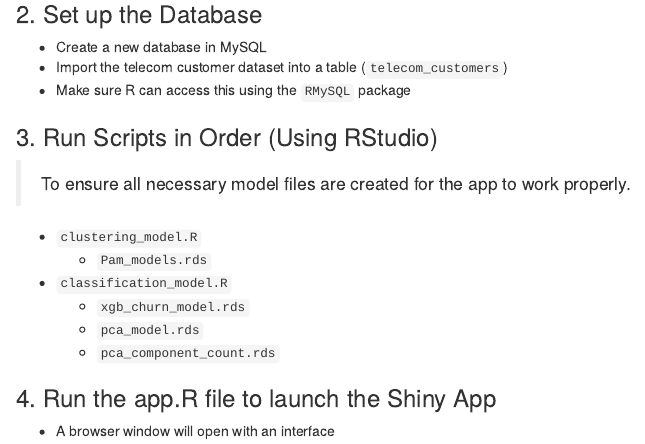
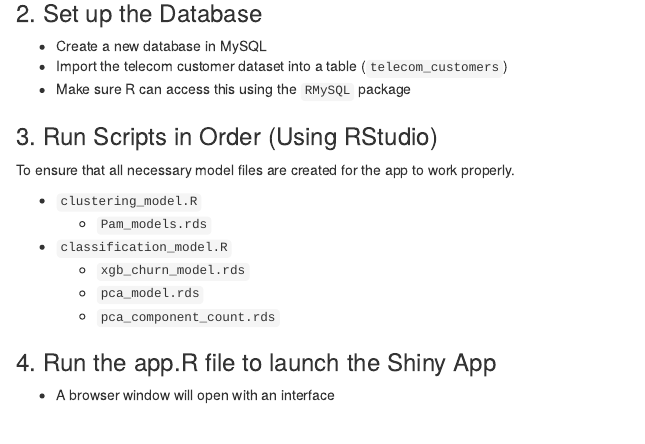
Before and after one commit to Premee12/R-Project, an R Markdown document (codes/README.Rmd): the page in a window 1100 px wide, from 100 px down. Rendered offline with R 4.5, knitr and Pandoc, with nearby package versions.

Commit message:
Update README.Rmd

```diff
--- a/codes/README.Rmd
+++ b/codes/README.Rmd
@@ -11,7 +11,7 @@
 - Make sure R can access this using the `RMySQL` package
 
 ### 3. Run Scripts in Order (Using RStudio)
-> To ensure all necessary model files are created for the app to work properly.
+To ensure that all necessary model files are created for the app to work properly.
 
 - `clustering_model.R`
   - `Pam_models.rds`
```
